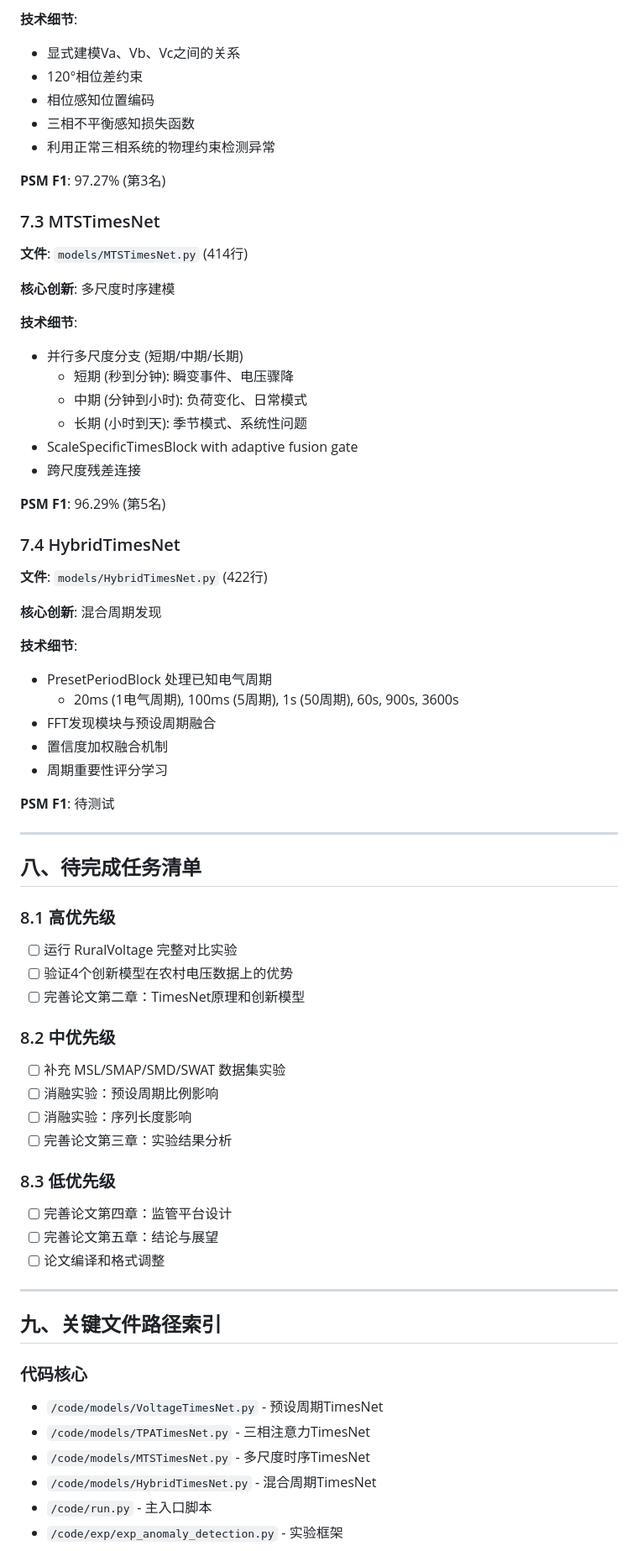
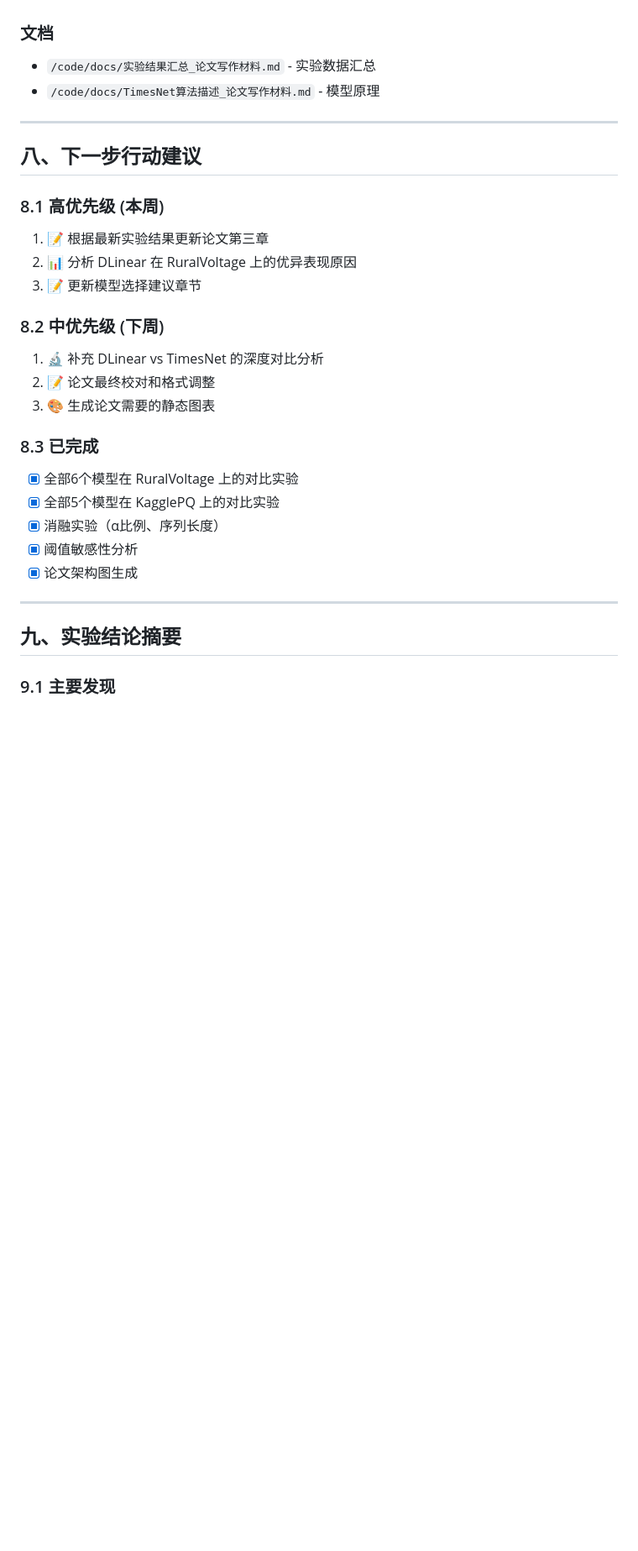
Before and after one commit to sheldon123z/Rural-Low-Voltage-Detection, a Markdown page: PROJECT_STATUS.md, the part around one of its changes. Shown at 84% size. GitHub-like rendering; blank space fills up the shorter version.

```diff
--- a/PROJECT_STATUS.md
+++ b/PROJECT_STATUS.md
@@ -367,75 +266,34 @@ python run.py --is_training 1 --model TimesNet --data PSM \
-**技术细节**:
-- 显式建模Va、Vb、Vc之间的关系
-- 120°相位差约束
-- 相位感知位置编码
-- 三相不平衡感知损失函数
-- 利用正常三相系统的物理约束检测异常
-
-**PSM F1**: 97.27% (第3名)
-
-### 7.3 MTSTimesNet
-
-**文件**: `models/MTSTimesNet.py` (414行)
-
-**核心创新**: 多尺度时序建模
-
-**技术细节**:
-- 并行多尺度分支 (短期/中期/长期)
-  - 短期 (秒到分钟): 瞬变事件、电压骤降
-  - 中期 (分钟到小时): 负荷变化、日常模式
-  - 长期 (小时到天): 季节模式、系统性问题
-- ScaleSpecificTimesBlock with adaptive fusion gate
-- 跨尺度残差连接
-
-**PSM F1**: 96.29% (第5名)
-
-### 7.4 HybridTimesNet
-
-**文件**: `models/HybridTimesNet.py` (422行)
-
-**核心创新**: 混合周期发现
-
-**技术细节**:
-- PresetPeriodBlock 处理已知电气周期
-  - 20ms (1电气周期), 100ms (5周期), 1s (50周期), 60s, 900s, 3600s
-- FFT发现模块与预设周期融合
-- 置信度加权融合机制
-- 周期重要性评分学习
-
-**PSM F1**: 待测试
+### 文档
+- `/code/docs/实验结果汇总_论文写作材料.md` - 实验数据汇总
+- `/code/docs/TimesNet算法描述_论文写作材料.md` - 模型原理
 
 ---
 
-## 八、待完成任务清单
+## 八、下一步行动建议
 
-### 8.1 高优先级
+### 8.1 高优先级 (本周)
 
-- [ ] 运行 RuralVoltage 完整对比实验
-- [ ] 验证4个创新模型在农村电压数据上的优势
-- [ ] 完善论文第二章：TimesNet原理和创新模型
+1. 📝 根据最新实验结果更新论文第三章
+2. 📊 分析 DLinear 在 RuralVoltage 上的优异表现原因
+3. 📝 更新模型选择建议章节
 
-### 8.2 中优先级
+### 8.2 中优先级 (下周)
 
-- [ ] 补充 MSL/SMAP/SMD/SWAT 数据集实验
-- [ ] 消融实验：预设周期比例影响
-- [ ] 消融实验：序列长度影响
-- [ ] 完善论文第三章：实验结果分析
+1. 🔬 补充 DLinear vs TimesNet 的深度对比分析
+2. 📝 论文最终校对和格式调整
+3. 🎨 生成论文需要的静态图表
 
-### 8.3 低优先级
+### 8.3 已完成
 
-- [ ] 完善论文第四章：监管平台设计
-- [ ] 完善论文第五章：结论与展望
-- [ ] 论文编译和格式调整
+- [x] 全部6个模型在 RuralVoltage 上的对比实验
+- [x] 全部5个模型在 KagglePQ 上的对比实验
+- [x] 消融实验（α比例、序列长度）
+- [x] 阈值敏感性分析
+- [x] 论文架构图生成
 
 ---
 
-## 九、关键文件路径索引
+## 九、实验结论摘要
 
-### 代码核心
-- `/code/models/VoltageTimesNet.py` - 预设周期TimesNet
-- `/code/models/TPATimesNet.py` - 三相注意力TimesNet
-- `/code/models/MTSTimesNet.py` - 多尺度时序TimesNet
-- `/code/models/HybridTimesNet.py` - 混合周期TimesNet
-- `/code/run.py` - 主入口脚本
-- `/code/exp/exp_anomaly_detection.py` - 实验框架
+### 9.1 主要发现
 
```
Also changed, not shown: other parts of PROJECT_STATUS.md (+137 -238 lines).
